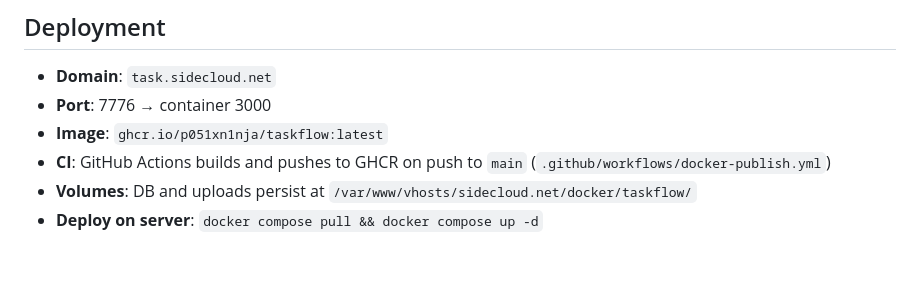
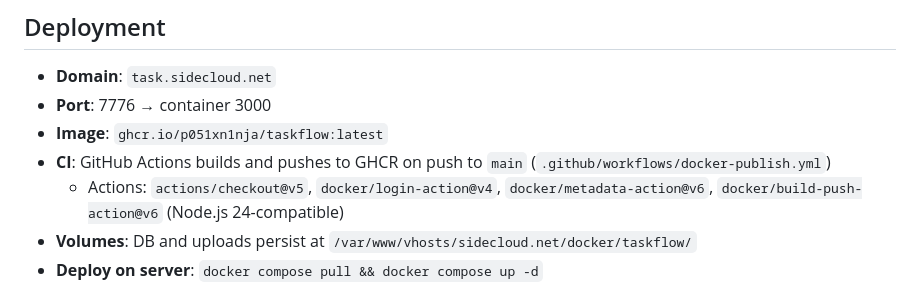
Before and after one commit to p051xn1nja/taskflow, a Markdown page: CLAUDE.md, the part around the change. GitHub-like rendering; blank space fills up the shorter version.

Commit message:
Document CI action versions in CLAUDE.md
https://claude.ai/code/session_01CpdajWAhyLTDhLFyagPSbj

```diff
--- a/CLAUDE.md
+++ b/CLAUDE.md
@@ -66,6 +66,7 @@ SQLite runs in WAL mode with foreign keys enabled.
 - **Port**: 7776 → container 3000
 - **Image**: `ghcr.io/p051xn1nja/taskflow:latest`
 - **CI**: GitHub Actions builds and pushes to GHCR on push to `main` (`.github/workflows/docker-publish.yml`)
+  - Actions: `actions/checkout@v5`, `docker/login-action@v4`, `docker/metadata-action@v6`, `docker/build-push-action@v6` (Node.js 24-compatible)
 - **Volumes**: DB and uploads persist at `/var/www/vhosts/sidecloud.net/docker/taskflow/`
 - **Deploy on server**: `docker compose pull && docker compose up -d`
 
```
